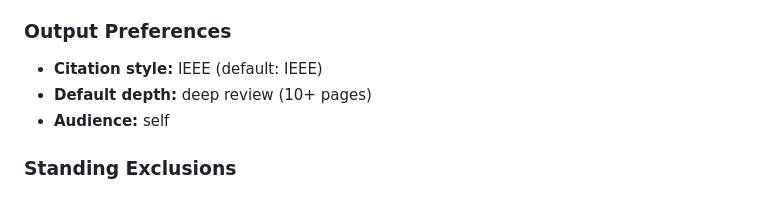
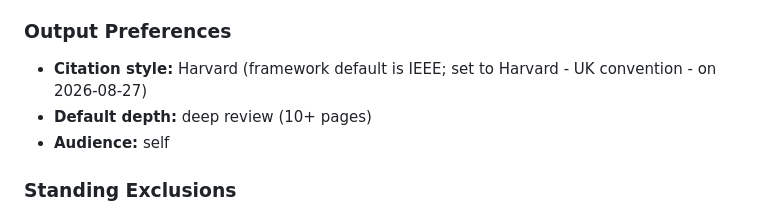
Before and after one commit to BleOdel/ai-research-assistant, a Markdown page: CLAUDE.md, the part around the change. Rendered like a GitHub page.

Commit message:
Set citation style to Harvard (UK convention)
Framework default stays IEEE for other users/forks; only this profile's
value changes. Requires the harvard bundle (tlmgr --usermode install
harvard, no sudo) - already installed on this machine and verified
compiling correctly against agsm.bst with natbib's \citet/\citep in the
framework commit that added Harvard support (28156fc).

Co-Authored-By: Claude Opus 5 <noreply@anthropic.com>

```diff
--- a/CLAUDE.md
+++ b/CLAUDE.md
@@ -54,7 +54,8 @@ access date and flagged in the prose as not peer-reviewed. See
   research priorities - expertise: working knowledge
 
 ### Output Preferences
-- **Citation style:** IEEE (default: IEEE)
+- **Citation style:** Harvard (framework default is IEEE; set to Harvard - UK
+  convention - on 2026-08-27)
 - **Default depth:** deep review (10+ pages)
 - **Audience:** self
 
```
Also changed, not shown: 1 other file.
